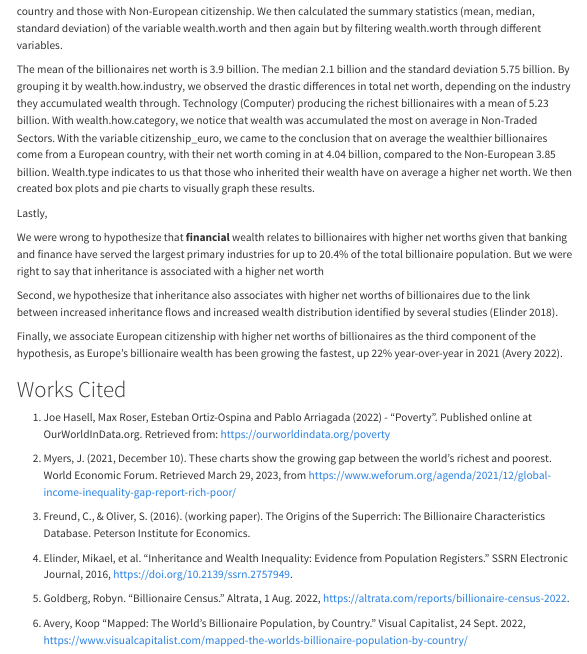
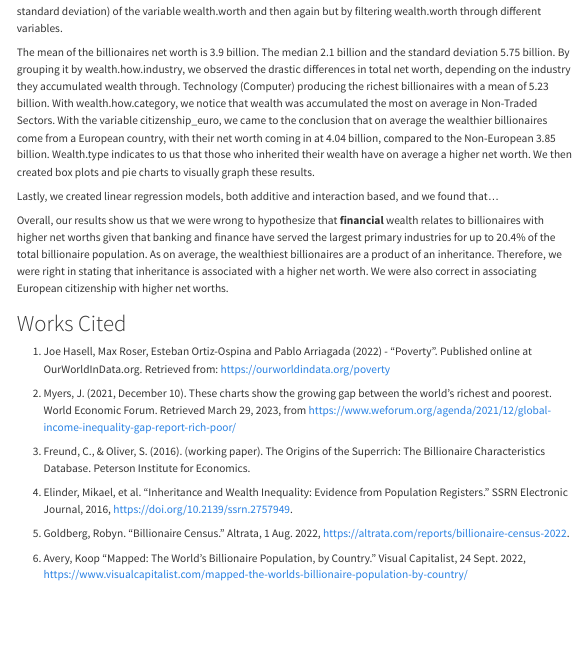
Before and after one commit to sta199-s23-2/project-sec-8-team-2, a Quarto document (report.qmd): the page in a window 1100 px wide, from 9930 px down. Rendered offline with R 4.5, knitr and Pandoc in place of Quarto, with nearby package versions; some code elsewhere in the file could not run offline; menus at the side of the page are left out; common packages that the code uses without loading them are loaded.

Commit message:
adding to conclusion

```diff
--- a/report.qmd
+++ b/report.qmd
@@ -425,15 +424,9 @@ To test our hypothesis, we began by grouping our data set by billionaires posses
 
 The mean of the billionaires net worth is 3.9 billion. The median 2.1 billion and the standard deviation 5.75 billion. By grouping it by wealth.how.industry, we observed the drastic differences in total net worth, depending on the industry they accumulated wealth through. Technology (Computer) producing the richest billionaires with a mean of 5.23 billion. With wealth.how.category, we notice that wealth was accumulated the most on average in Non-Traded Sectors. With the variable citizenship_euro, we came to the conclusion that on average the wealthier billionaires come from a European country, with their net worth coming in at 4.04 billion, compared to the Non-European 3.85 billion. Wealth.type indicates to us that those who inherited their wealth have on average a higher net worth. We then created box plots and pie charts to visually graph these results.
 
-Lastly,
+Lastly, we created linear regression models, both additive and interaction based, and we found that...
 
-We were wrong to hypothesize that **financial** wealth relates to billionaires with higher net worths given that banking and finance have served the largest primary industries for up to 20.4% of the total billionaire population. But we were right to say that inheritance is associated with a higher net worth
-
-Second, we hypothesize that inheritance also associates with higher net worths of billionaires due to the link between increased inheritance flows and increased wealth distribution identified by several studies (Elinder 2018).
-
-Finally, we associate European citizenship with higher net worths of billionaires as the third component of the hypothesis, as Europe's billionaire wealth has been growing the fastest, up 22% year-over-year in 2021 (Avery 2022).
-
-
+Overall, our results show us that we were wrong to hypothesize that **financial** wealth relates to billionaires with higher net worths given that banking and finance have served the largest primary industries for up to 20.4% of the total billionaire population. As on average, the wealthiest billionaires are a product of an inheritance. Therefore, we were right in stating that inheritance is associated with a higher net worth. We were also correct in associating European citizenship with higher net worths.
 
 # Works Cited
 
```
Also changed, not shown: report.qmd (3 more changed lines).
